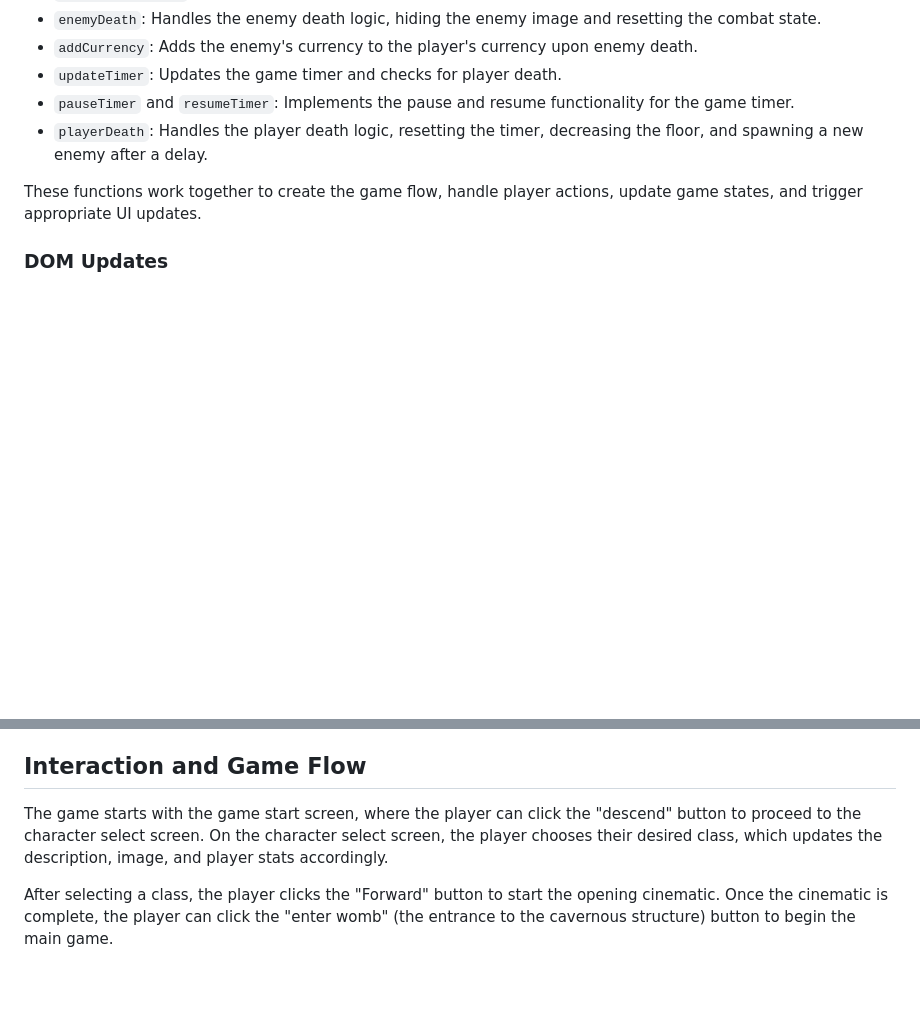
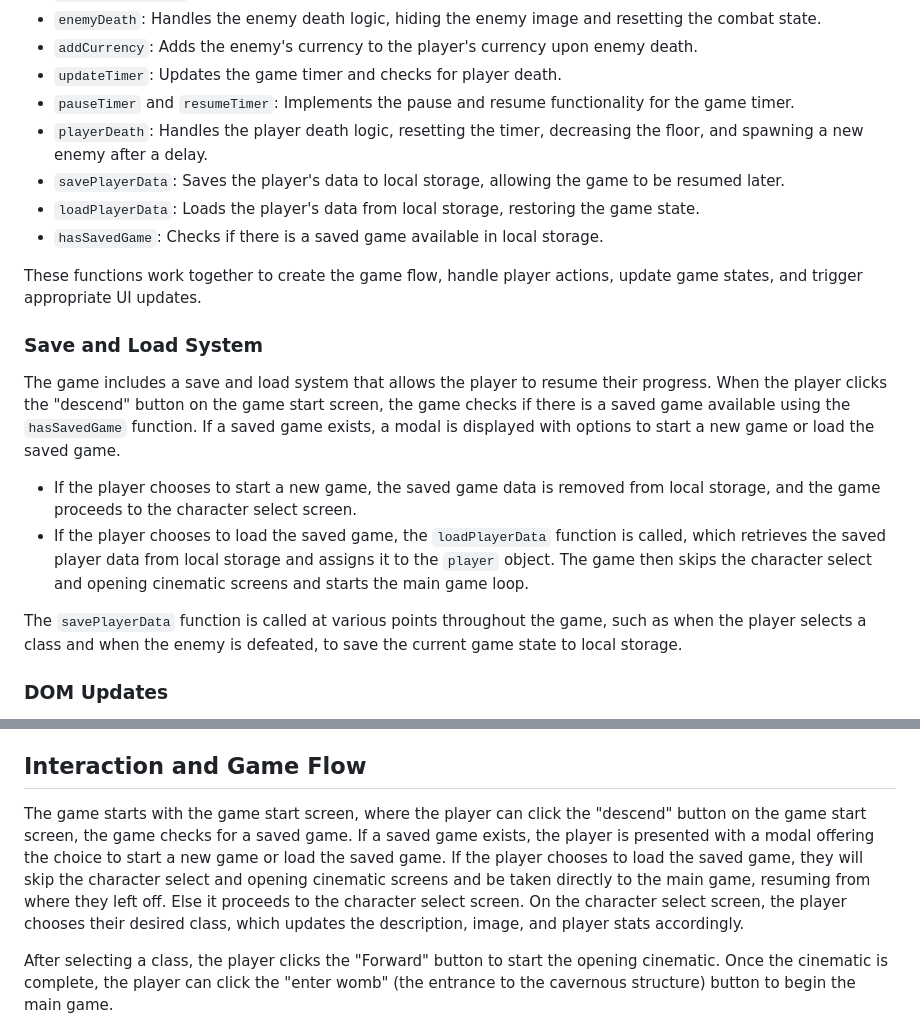
Before and after one commit to Hnichm/idle-game-eb, a Markdown page: README.md, 2 parts joined by grey strips. Rendered like a GitHub page; blank space fills up the shorter version.

Commit message:
updated readme further

```diff
--- a/README.md
+++ b/README.md
@@ -94,8 +94,20 @@ The core game logic is implemented through various functions:
 - `updateTimer`: Updates the game timer and checks for player death.
 - `pauseTimer` and `resumeTimer`: Implements the pause and resume functionality for the game timer.
 - `playerDeath`: Handles the player death logic, resetting the timer, decreasing the floor, and spawning a new enemy after a delay.
+- `savePlayerData`: Saves the player's data to local storage, allowing the game to be resumed later.
+- `loadPlayerData`: Loads the player's data from local storage, restoring the game state.
+- `hasSavedGame`: Checks if there is a saved game available in local storage.
 
 These functions work together to create the game flow, handle player actions, update game states, and trigger appropriate UI updates.
+
+### Save and Load System
+
+The game includes a save and load system that allows the player to resume their progress. When the player clicks the "descend" button on the game start screen, the game checks if there is a saved game available using the `hasSavedGame` function. If a saved game exists, a modal is displayed with options to start a new game or load the saved game.
+
+- If the player chooses to start a new game, the saved game data is removed from local storage, and the game proceeds to the character select screen.
+- If the player chooses to load the saved game, the `loadPlayerData` function is called, which retrieves the saved player data from local storage and assigns it to the `player` object. The game then skips the character select and opening cinematic screens and starts the main game loop.
+
+The `savePlayerData` function is called at various points throughout the game, such as when the player selects a class and when the enemy is defeated, to save the current game state to local storage.
 
 ### DOM Updates
 
@@ -123,7 +135,8 @@ The `backButton` allows the player to return to the main game screen, hiding the
 
 ## Interaction and Game Flow
 
-The game starts with the game start screen, where the player can click the "descend" button to proceed to the character select screen. On the character select screen, the player chooses their desired class, which updates the description, image, and player stats accordingly.
+The game starts with the game start screen, where the player can click the "descend" button on the game start screen, the game checks for a saved game. If a saved game exists, the player is presented with a modal offering the choice to start a new game or load the saved game. If the player chooses to load the saved game, they will skip the character select and opening cinematic screens and be taken directly to the main game, resuming from where they left off. Else it proceeds to the character select screen. On the character select screen, the player chooses their desired class, which updates the description, image, and player stats accordingly.
+
 
 After selecting a class, the player clicks the "Forward" button to start the opening cinematic. Once the cinematic is complete, the player can click the "enter womb" (the entrance to the cavernous structure) button to begin the main game.
 
```
